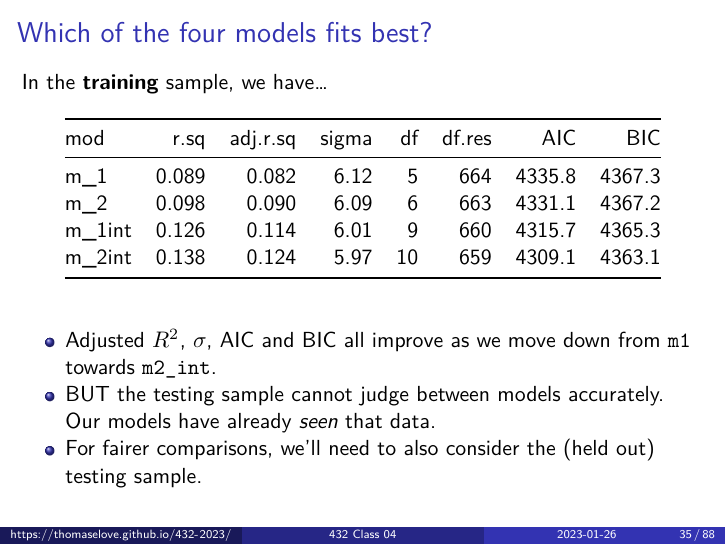
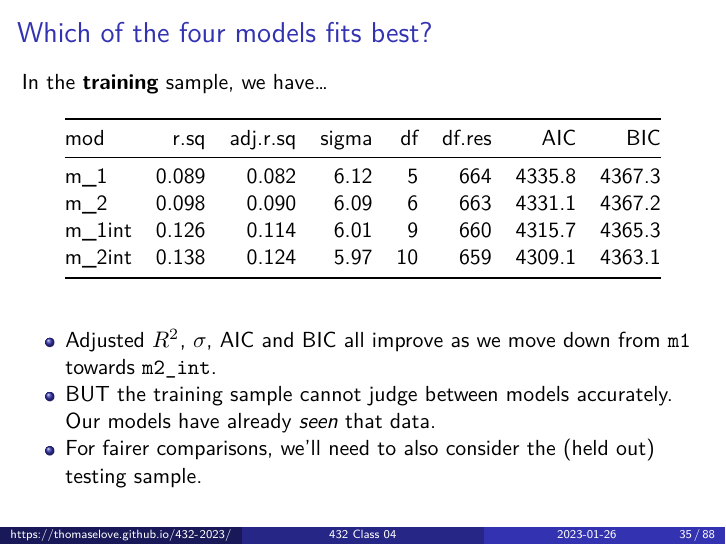
Before and after one commit to THOMASELOVE/432-slides-2023, a Quarto document (slides04.qmd): page 35 of 90. The pictures show the output file slides04.pdf that the author committed with the source.

Commit message:
Fix typo in slides set 04.

````diff
--- a/slides04.qmd
+++ b/slides04.qmd
@@ -387,7 +387,7 @@ bind_rows(glance(m_1), glance(m_2), glance(m_1int), glance(m_2int)) |>
 ```
 
 - Adjusted $R^2$, $\sigma$, AIC and BIC all improve as we move down from `m1` towards `m2_int`.
-- BUT the testing sample cannot judge between models accurately. Our models have already *seen* that data.
+- BUT the training sample cannot judge between models accurately. Our models have already *seen* that data.
 - For fairer comparisons, we'll need to also consider the (held out) testing sample.
 
 ## Model predictions of `bmi` in the test sample
````
Also changed, not shown: slides04.pdf.
